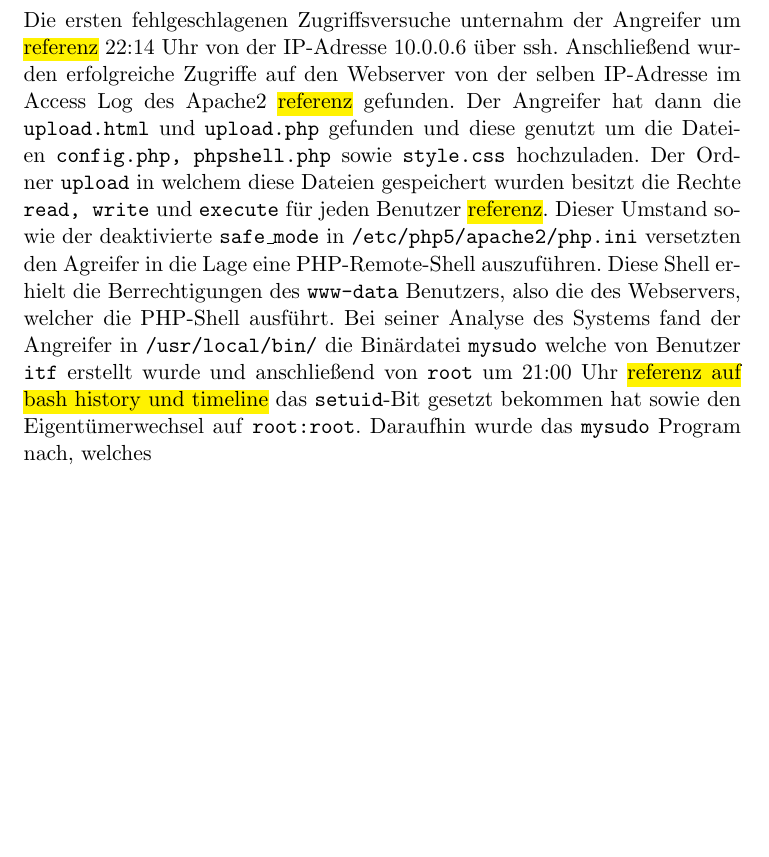
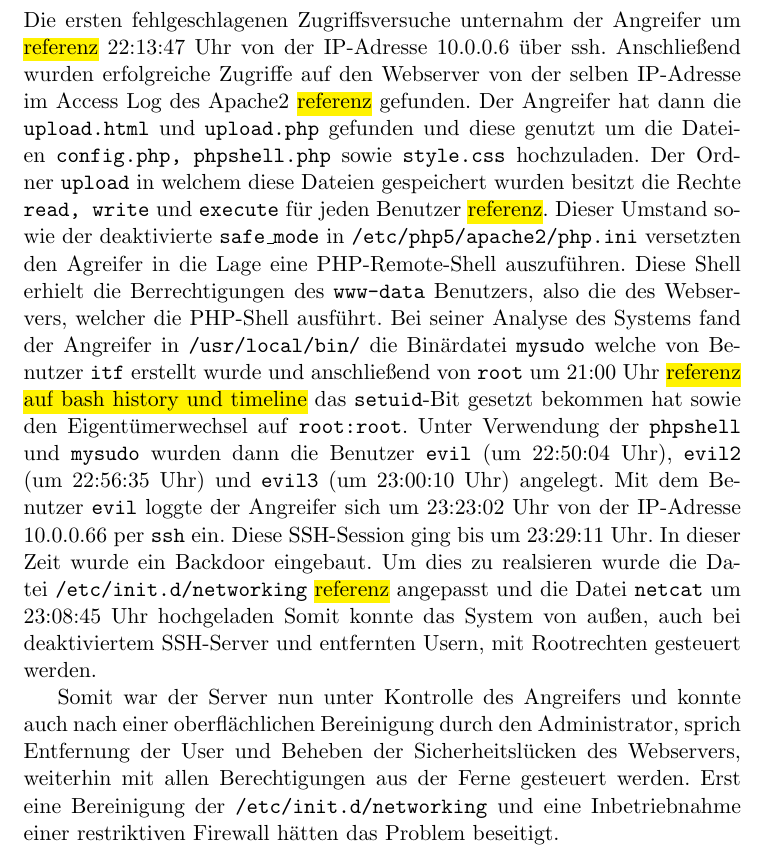
Before and after one commit to h41xy/itf, a LaTeX document (report.tex, which reads pages/rekonstruktion.tex): part of page 10 of 10, cut so that both start at the same text, the shorter picture padded with empty space. Compiled offline with pdfLaTeX.

Commit message:
Rekonstruktion soweit fertig geschrieben

```diff
--- a/pages/rekonstruktion.tex
+++ b/pages/rekonstruktion.tex
@@ -1,8 +1,10 @@
 \section{Rekonstruktion des Vorfalls}
-Die ersten fehlgeschlagenen Zugriffsversuche unternahm der Angreifer um \hl{referenz} 22:14 Uhr von der IP-Adresse 10.0.0.6 über ssh.
+Die ersten fehlgeschlagenen Zugriffsversuche unternahm der Angreifer um \hl{referenz} 22:13:47 Uhr von der IP-Adresse 10.0.0.6 über ssh.
 Anschließend wurden erfolgreiche Zugriffe auf den Webserver von der selben IP-Adresse im Access Log des Apache2 \hl{referenz} gefunden.
 Der Angreifer hat dann die \texttt{upload.html} und \texttt{upload.php} gefunden und diese genutzt um die Dateien \texttt{config.php, phpshell.php} sowie \texttt{style.css} hochzuladen. Der Ordner \texttt{upload} in welchem diese Dateien gespeichert wurden besitzt die Rechte \texttt{read, write} und \texttt{execute} für jeden Benutzer \hl{referenz}.
 Dieser Umstand sowie der deaktivierte \texttt{safe\_mode} in \texttt{/etc/php5/apache2/php.ini} versetzten den Agreifer in die Lage eine PHP-Remote-Shell auszuführen.
 Diese Shell erhielt die Berrechtigungen des \texttt{www-data} Benutzers, also die des Webservers, welcher die PHP-Shell ausführt.
 Bei seiner Analyse des Systems fand der Angreifer in \texttt{/usr/local/bin/} die Binärdatei \texttt{mysudo} welche von Benutzer \texttt{itf} erstellt wurde und anschließend von \texttt{root} um 21:00 Uhr \hl{referenz auf bash history und timeline} das \texttt{setuid}-Bit gesetzt bekommen hat sowie den Eigentümerwechsel auf \texttt{root:root}.
-Daraufhin wurde das \texttt{mysudo} Program nach, welches \\
+Unter Verwendung der \texttt{phpshell} und \texttt{mysudo} wurden dann die Benutzer \texttt{evil} (um 22:50:04 Uhr), \texttt{evil2} (um 22:56:35 Uhr) und \texttt{evil3} (um 23:00:10 Uhr) angelegt. Mit dem Benutzer \texttt{evil} loggte der Angreifer sich um 23:23:02 Uhr von der IP-Adresse 10.0.0.66 per \texttt{ssh} ein. Diese SSH-Session ging bis um 23:29:11 Uhr. In dieser Zeit wurde ein Backdoor eingebaut. Um dies zu realsieren wurde die Datei \texttt{/etc/init.d/networking} \hl{referenz} angepasst und die Datei \texttt{netcat} um 23:08:45 Uhr hochgeladen Somit konnte das System von außen, auch bei deaktiviertem SSH-Server und entfernten Usern, mit Rootrechten gesteuert werden.
+
+Somit war der Server nun unter Kontrolle des Angreifers und konnte auch nach einer oberflächlichen Bereinigung durch den Administrator, sprich Entfernung der User und Beheben der Sicherheitslücken des Webservers, weiterhin mit allen Berechtigungen aus der Ferne gesteuert werden. Erst eine Bereinigung der \texttt{/etc/init.d/networking} und eine Inbetriebnahme einer restriktiven Firewall hätten das Problem beseitigt.
```
